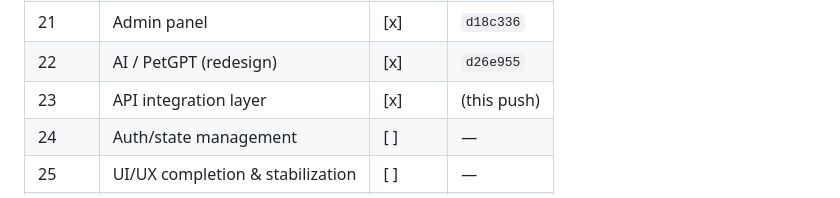
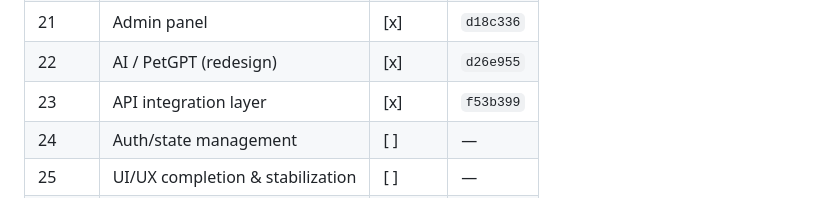
Before and after one commit to TheMahek/FamiPet, a Markdown page: docs/migration.md, the part around the change. Rendered like a GitHub page.

Commit message:
docs(migration): fill phase 23 commit hash

```diff
--- a/docs/migration.md
+++ b/docs/migration.md
@@ -198,7 +198,7 @@ tree verified.
 | 20    | Settings                       | [x]    | `ed4d6cb`   |
 | 21    | Admin panel                    | [x]    | `d18c336`   |
 | 22    | AI / PetGPT (redesign)         | [x]    | `d26e955`    |
-| 23    | API integration layer          | [x]    | (this push)  |
+| 23    | API integration layer          | [x]    | `f53b399`   |
 | 24    | Auth/state management          | [ ]    | —            |
 | 25    | UI/UX completion & stabilization| [ ]    | —            |
 | 26    | Visual regression              | [ ]    | —            |
```
